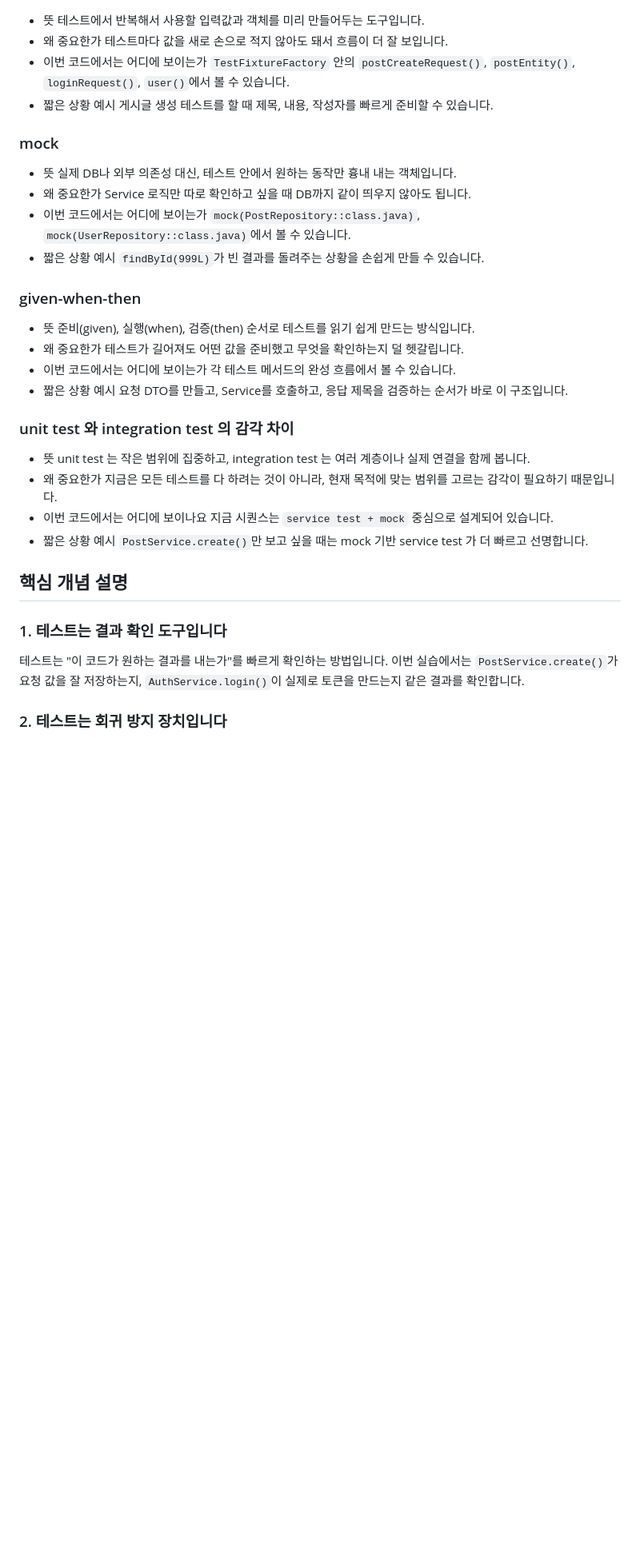
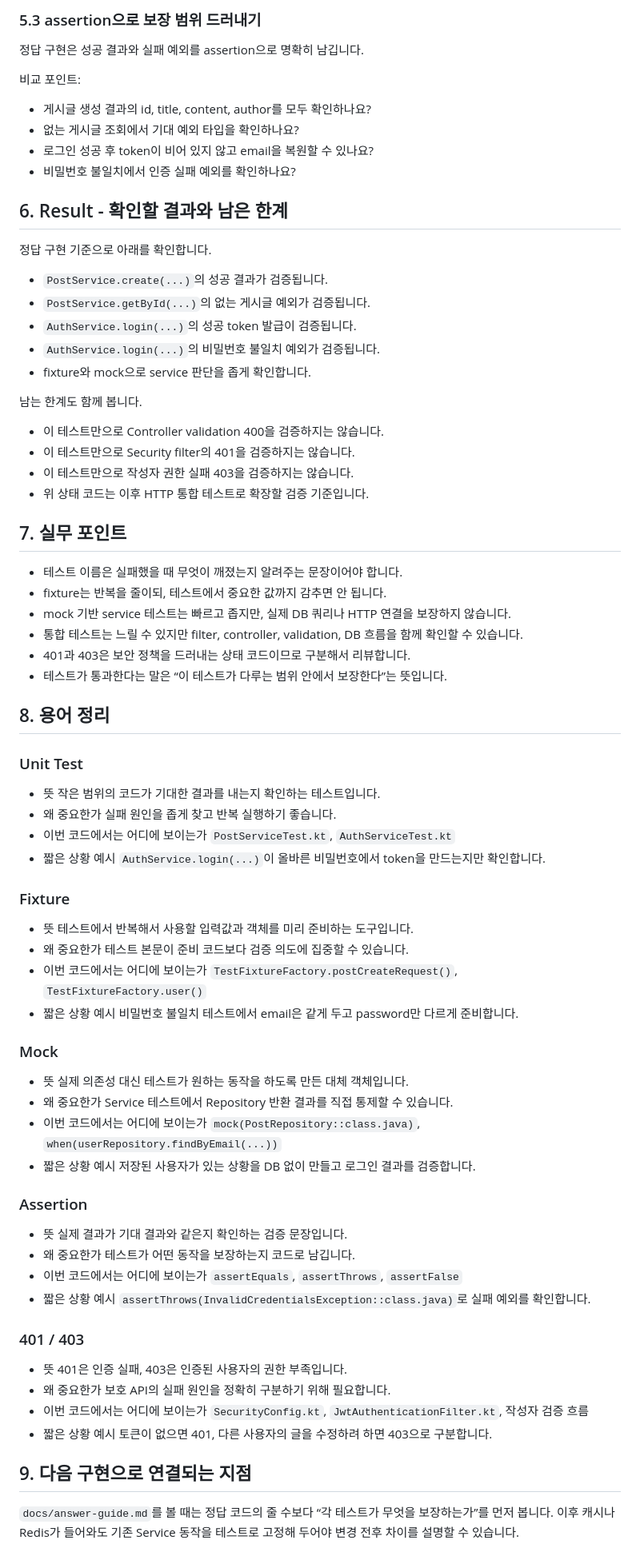
Before and after one commit to stdiodh/spring-boot-db-access-lab, a Markdown page: docs/theory.md, the part around one of its changes. Shown at 80% size. GitHub-like rendering; blank space fills up the shorter version.

Commit message:
docs(seq-06): rewrite theory guide
Restructure testing answer theory around PAAR, sequence diagrams, layer flows, practical points, and glossary.

```diff
--- a/docs/theory.md
+++ b/docs/theory.md
@@ -186,53 +144,98 @@ fun `login은 올바른 이메일과 비밀번호면 access token을 만든다`(
+### 5.3 assertion으로 보장 범위 드러내기
+
+정답 구현은 성공 결과와 실패 예외를 assertion으로 명확히 남깁니다.
+
+비교 포인트:
+
+- 게시글 생성 결과의 id, title, content, author를 모두 확인하나요?
+- 없는 게시글 조회에서 기대 예외 타입을 확인하나요?
+- 로그인 성공 후 token이 비어 있지 않고 email을 복원할 수 있나요?
+- 비밀번호 불일치에서 인증 실패 예외를 확인하나요?
+
+## 6. Result - 확인할 결과와 남은 한계
+
+정답 구현 기준으로 아래를 확인합니다.
+
+- `PostService.create(...)`의 성공 결과가 검증됩니다.
+- `PostService.getById(...)`의 없는 게시글 예외가 검증됩니다.
+- `AuthService.login(...)`의 성공 token 발급이 검증됩니다.
+- `AuthService.login(...)`의 비밀번호 불일치 예외가 검증됩니다.
+- fixture와 mock으로 service 판단을 좁게 확인합니다.
+
+남는 한계도 함께 봅니다.
+
+- 이 테스트만으로 Controller validation 400을 검증하지는 않습니다.
+- 이 테스트만으로 Security filter의 401을 검증하지는 않습니다.
+- 이 테스트만으로 작성자 권한 실패 403을 검증하지는 않습니다.
+- 위 상태 코드는 이후 HTTP 통합 테스트로 확장할 검증 기준입니다.
+
+## 7. 실무 포인트
+
+- 테스트 이름은 실패했을 때 무엇이 깨졌는지 알려주는 문장이어야 합니다.
+- fixture는 반복을 줄이되, 테스트에서 중요한 값까지 감추면 안 됩니다.
+- mock 기반 service 테스트는 빠르고 좁지만, 실제 DB 쿼리나 HTTP 연결을 보장하지 않습니다.
+- 통합 테스트는 느릴 수 있지만 filter, controller, validation, DB 흐름을 함께 확인할 수 있습니다.
+- 401과 403은 보안 정책을 드러내는 상태 코드이므로 구분해서 리뷰합니다.
+- 테스트가 통과한다는 말은 “이 테스트가 다루는 범위 안에서 보장한다”는 뜻입니다.
+
+## 8. 용어 정리
+
+### Unit Test
 
 - 뜻
-  테스트에서 반복해서 사용할 입력값과 객체를 미리 만들어두는 도구입니다.
+  작은 범위의 코드가 기대한 결과를 내는지 확인하는 테스트입니다.
 - 왜 중요한가
-  테스트마다 값을 새로 손으로 적지 않아도 돼서 흐름이 더 잘 보입니다.
+  실패 원인을 좁게 찾고 반복 실행하기 좋습니다.
 - 이번 코드에서는 어디에 보이는가
-  `TestFixtureFactory` 안의 `postCreateRequest()`, `postEntity()`, `loginRequest()`, `user()`에서 볼 수 있습니다.
+  `PostServiceTest.kt`, `AuthServiceTest.kt`
 - 짧은 상황 예시
-  게시글 생성 테스트를 할 때 제목, 내용, 작성자를 빠르게 준비할 수 있습니다.
+  `AuthService.login(...)`이 올바른 비밀번호에서 token을 만드는지만 확인합니다.
 
-### mock
+### Fixture
 
 - 뜻
-  실제 DB나 외부 의존성 대신, 테스트 안에서 원하는 동작만 흉내 내는 객체입니다.
+  테스트에서 반복해서 사용할 입력값과 객체를 미리 준비하는 도구입니다.
 - 왜 중요한가
-  Service 로직만 따로 확인하고 싶을 때 DB까지 같이 띄우지 않아도 됩니다.
+  테스트 본문이 준비 코드보다 검증 의도에 집중할 수 있습니다.
 - 이번 코드에서는 어디에 보이는가
-  `mock(PostRepository::class.java)`, `mock(UserRepository::class.java)`에서 볼 수 있습니다.
+  `TestFixtureFactory.postCreateRequest()`, `TestFixtureFactory.user()`
 - 짧은 상황 예시
-  `findById(999L)`가 빈 결과를 돌려주는 상황을 손쉽게 만들 수 있습니다.
+  비밀번호 불일치 테스트에서 email은 같게 두고 password만 다르게 준비합니다.
 
-### given-when-then
+### Mock
 
 - 뜻
-  준비(given), 실행(when), 검증(then) 순서로 테스트를 읽기 쉽게 만드는 방식입니다.
+  실제 의존성 대신 테스트가 원하는 동작을 하도록 만든 대체 객체입니다.
 - 왜 중요한가
-  테스트가 길어져도 어떤 값을 준비했고 무엇을 확인하는지 덜 헷갈립니다.
+  Service 테스트에서 Repository 반환 결과를 직접 통제할 수 있습니다.
 - 이번 코드에서는 어디에 보이는가
-  각 테스트 메서드의 완성 흐름에서 볼 수 있습니다.
+  `mock(PostRepository::class.java)`, `when(userRepository.findByEmail(...))`
 - 짧은 상황 예시
-  요청 DTO를 만들고, Service를 호출하고, 응답 제목을 검증하는 순서가 바로 이 구조입니다.
+  저장된 사용자가 있는 상황을 DB 없이 만들고 로그인 결과를 검증합니다.
 
-### unit test 와 integration test 의 감각 차이
+### Assertion
 
 - 뜻
-  unit test 는 작은 범위에 집중하고, integration test 는 여러 계층이나 실제 연결을 함께 봅니다.
+  실제 결과가 기대 결과와 같은지 확인하는 검증 문장입니다.
 - 왜 중요한가
-  지금은 모든 테스트를 다 하려는 것이 아니라, 현재 목적에 맞는 범위를 고르는 감각이 필요하기 때문입니다.
-- 이번 코드에서는 어디에 보이나요
-  지금 시퀀스는 `service test + mock` 중심으로 설계되어 있습니다.
+  테스트가 어떤 동작을 보장하는지 코드로 남깁니다.
+- 이번 코드에서는 어디에 보이는가
+  `assertEquals`, `assertThrows`, `assertFalse`
 - 짧은 상황 예시
-  `PostService.create()`만 보고 싶을 때는 mock 기반 service test 가 더 빠르고 선명합니다.
+  `assertThrows(InvalidCredentialsException::class.java)`로 실패 예외를 확인합니다.
 
-## 핵심 개념 설명
+### 401 / 403
 
-### 1. 테스트는 결과 확인 도구입니다
+- 뜻
+  401은 인증 실패, 403은 인증된 사용자의 권한 부족입니다.
+- 왜 중요한가
+  보호 API의 실패 원인을 정확히 구분하기 위해 필요합니다.
+- 이번 코드에서는 어디에 보이는가
+  `SecurityConfig.kt`, `JwtAuthenticationFilter.kt`, 작성자 검증 흐름
+- 짧은 상황 예시
+  토큰이 없으면 401, 다른 사용자의 글을 수정하려 하면 403으로 구분합니다.
 
-테스트는 "이 코드가 원하는 결과를 내는가"를 빠르게 확인하는 방법입니다.
-이번 실습에서는 `PostService.create()`가 요청 값을 잘 저장하는지,
-`AuthService.login()`이 실제로 토큰을 만드는지 같은 결과를 확인합니다.
+## 9. 다음 구현으로 연결되는 지점
 
-### 2. 테스트는 회귀 방지 장치입니다
+`docs/answer-guide.md`를 볼 때는 정답 코드의 줄 수보다 “각 테스트가 무엇을 보장하는가”를 먼저 봅니다. 이후 캐시나 Redis가 들어와도 기존 Service 동작을 테스트로 고정해 두어야 변경 전후 차이를 설명할 수 있습니다.
 
```
Also changed, not shown: other parts of docs/theory.md (+123 -269 lines).
